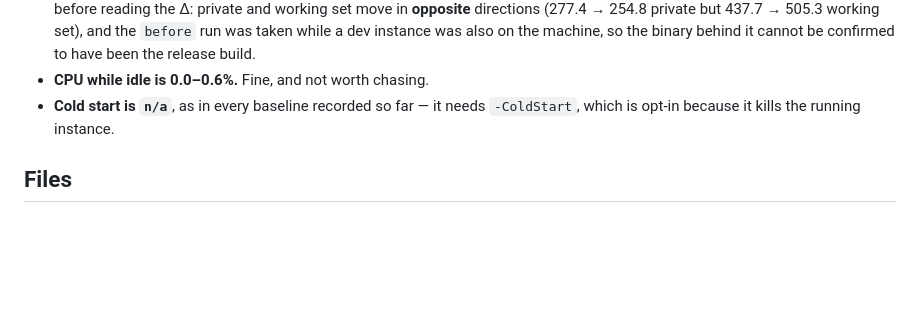
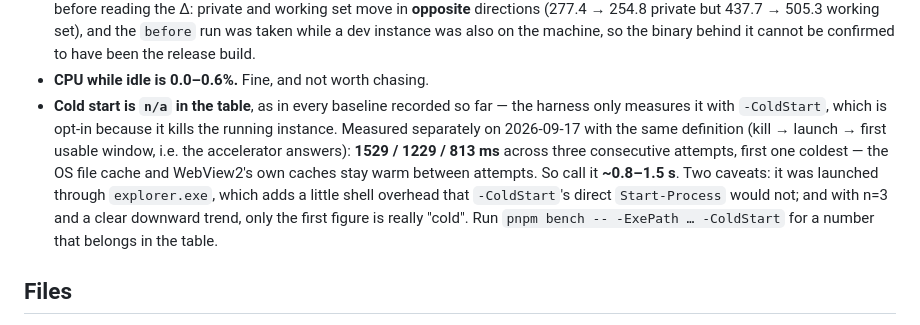
Before and after one commit to yuanqiangwang/x-on, a Markdown page: benchmarks/README.md, the part around the change. GitHub-like rendering; blank space fills up the shorter version.

Commit message:
docs: 补上冷启动参考值（~0.8–1.5 s），修正上一版对它的误判
上一版说"explorer 在脚本里不生效"——那是错的。真实原因是我自己的 bug：
在 EnumWindows 回调里写 $script:found = $h 再读回来，`.GetNewClosure()` 捕获的
作用域导致外面读到的仍是 Zero，于是"找不到 panel"，看起来像进程没起来。

改成 Start-Process explorer.exe + "先收集再筛"的窗口查找后，三次全部成功：
1529 / 1229 / 813 ms（首次最冷，后续因 OS 文件缓存变热而递减），中位数 1229 ms。

只写进 benchmarks/README.md 的解读段，**不动自动拼接表格里的 `n/a`** —— 那个值
要走 harness 的 -ColdStart 才算数，且这次经 explorer 启动含一点 shell 开销。

```diff
--- a/benchmarks/README.md
+++ b/benchmarks/README.md
@@ -186,8 +186,16 @@ session; the `after` column is the third and cleanest of three runs.
   taken while a dev instance was also on the machine, so the binary behind it
   cannot be confirmed to have been the release build.
 - **CPU while idle is 0.0–0.6%.** Fine, and not worth chasing.
-- **Cold start is `n/a`**, as in every baseline recorded so far — it needs
-  `-ColdStart`, which is opt-in because it kills the running instance.
+- **Cold start is `n/a` in the table**, as in every baseline recorded so far — the
+  harness only measures it with `-ColdStart`, which is opt-in because it kills the
+  running instance. Measured separately on 2026-09-17 with the same definition
+  (kill → launch → first usable window, i.e. the accelerator answers): **1529 /
+  1229 / 813 ms** across three consecutive attempts, first one coldest — the OS
+  file cache and WebView2's own caches stay warm between attempts. So call it
+  **~0.8–1.5 s**. Two caveats: it was launched through `explorer.exe`, which adds
+  a little shell overhead that `-ColdStart`'s direct `Start-Process` would not;
+  and with n=3 and a clear downward trend, only the first figure is really "cold".
+  Run `pnpm bench -- -ExePath … -ColdStart` for a number that belongs in the table.
 
 ## Files
 
```
